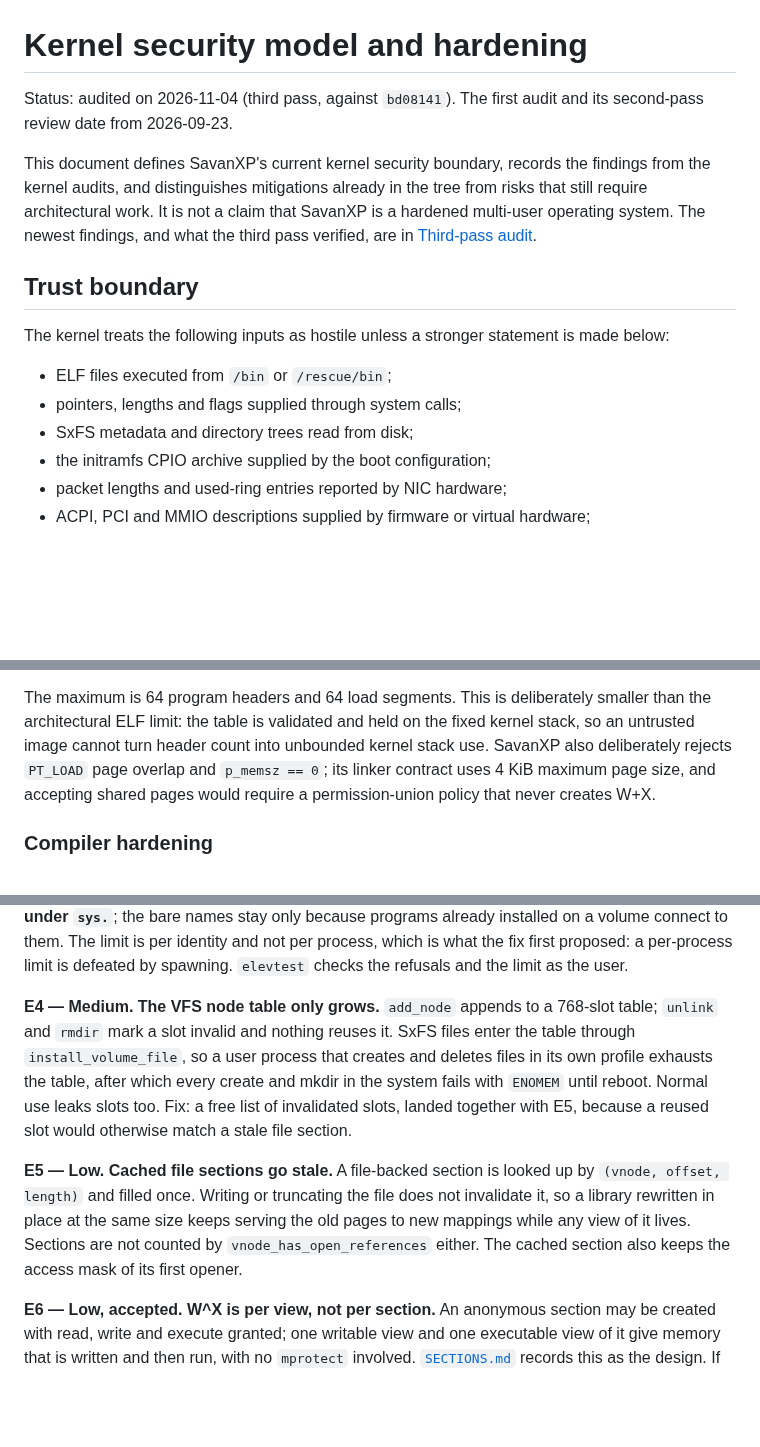
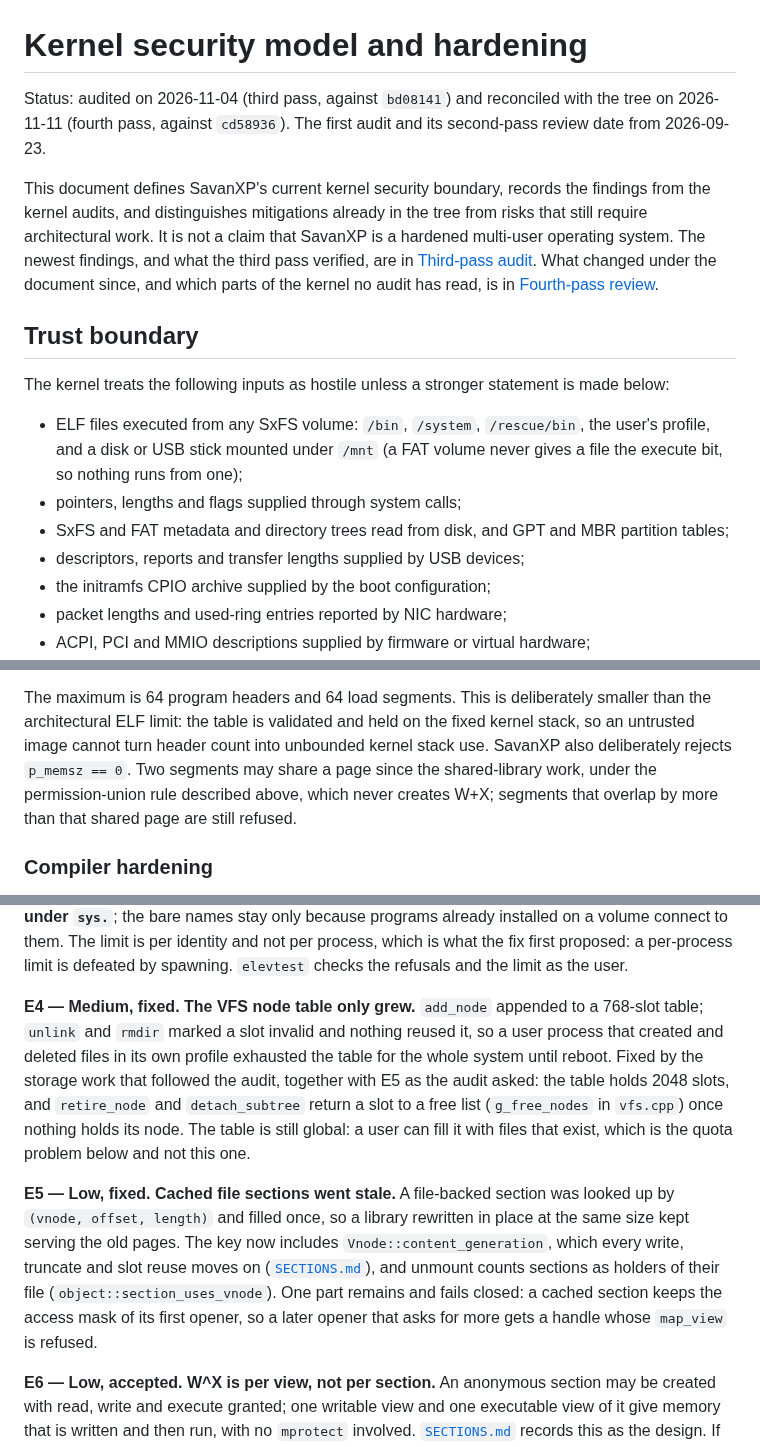
Before and after one commit to SavanDev/SavanXP, a Markdown page: docs/kernel/KERNEL_SECURITY.md, 3 parts joined by grey strips. Rendered like a GitHub page; blank space fills up the shorter version.

```diff
--- a/docs/kernel/KERNEL_SECURITY.md
+++ b/docs/kernel/KERNEL_SECURITY.md
@@ -1,6 +1,7 @@
 # Kernel security model and hardening
 
-Status: audited on 2026-11-04 (third pass, against `bd08141`). The first audit
+Status: audited on 2026-11-04 (third pass, against `bd08141`) and reconciled
+with the tree on 2026-11-11 (fourth pass, against `cd58936`). The first audit
 and its second-pass review date from 2026-09-23.
 
 This document defines SavanXP's current kernel security boundary, records the
@@ -8,16 +9,22 @@ findings from the kernel audits, and distinguishes mitigations already in the
 tree from risks that still require architectural work. It is not a claim that
 SavanXP is a hardened multi-user operating system. The newest findings, and
 what the third pass verified, are in
-[Third-pass audit](#third-pass-audit-2026-11-04).
+[Third-pass audit](#third-pass-audit-2026-11-04). What changed under the
+document since, and which parts of the kernel no audit has read, is in
+[Fourth-pass review](#fourth-pass-review-2026-11-11).
 
 ## Trust boundary
 
 The kernel treats the following inputs as hostile unless a stronger statement
 is made below:
 
-- ELF files executed from `/bin` or `/rescue/bin`;
+- ELF files executed from any SxFS volume: `/bin`, `/system`, `/rescue/bin`,
+  the user's profile, and a disk or USB stick mounted under `/mnt` (a FAT
+  volume never gives a file the execute bit, so nothing runs from one);
 - pointers, lengths and flags supplied through system calls;
-- SxFS metadata and directory trees read from disk;
+- SxFS and FAT metadata and directory trees read from disk, and GPT and MBR
+  partition tables;
+- descriptors, reports and transfer lengths supplied by USB devices;
 - the initramfs CPIO archive supplied by the boot configuration;
 - packet lengths and used-ring entries reported by NIC hardware;
 - ACPI, PCI and MMIO descriptions supplied by firmware or virtual hardware;
@@ -127,10 +134,10 @@ The loader now rejects an image before exposing its entry point when it has:
 The maximum is 64 program headers and 64 load segments. This is deliberately
 smaller than the architectural ELF limit: the table is validated and held on
 the fixed kernel stack, so an untrusted image cannot turn header count into
-unbounded kernel stack use. SavanXP also deliberately rejects `PT_LOAD` page
-overlap and `p_memsz == 0`; its linker contract uses 4 KiB maximum page size,
-and accepting shared pages would require a permission-union policy that never
-creates W+X.
+unbounded kernel stack use. SavanXP also deliberately rejects `p_memsz == 0`.
+Two segments may share a page since the shared-library work, under the
+permission-union rule described above, which never creates W+X; segments that
+overlap by more than that shared page are still refused.
 
 ### Compiler hardening
 
@@ -354,20 +363,24 @@ volume connect to them. The limit is per identity and not per process, which
 is what the fix first proposed: a per-process limit is defeated by spawning.
 `elevtest` checks the refusals and the limit as the user.
 
-**E4 — Medium. The VFS node table only grows.** `add_node` appends to a
-768-slot table; `unlink` and `rmdir` mark a slot invalid and nothing reuses it.
-SxFS files enter the table through `install_volume_file`, so a user process that
-creates and deletes files in its own profile exhausts the table, after which
-every create and mkdir in the system fails with `ENOMEM` until reboot. Normal
-use leaks slots too. Fix: a free list of invalidated slots, landed together
-with E5, because a reused slot would otherwise match a stale file section.
+**E4 — Medium, fixed. The VFS node table only grew.** `add_node` appended to
+a 768-slot table; `unlink` and `rmdir` marked a slot invalid and nothing reused
+it, so a user process that created and deleted files in its own profile
+exhausted the table for the whole system until reboot. Fixed by the storage
+work that followed the audit, together with E5 as the audit asked: the table
+holds 2048 slots, and `retire_node` and `detach_subtree` return a slot to a
+free list (`g_free_nodes` in `vfs.cpp`) once nothing holds its node. The
+table is still global: a user can fill it with files that exist, which is the
+quota problem below and not this one.
 
-**E5 — Low. Cached file sections go stale.** A file-backed section is looked up
-by `(vnode, offset, length)` and filled once. Writing or truncating the file
-does not invalidate it, so a library rewritten in place at the same size keeps
-serving the old pages to new mappings while any view of it lives. Sections are
-not counted by `vnode_has_open_references` either. The cached section also keeps
-the access mask of its first opener.
+**E5 — Low, fixed. Cached file sections went stale.** A file-backed section
+was looked up by `(vnode, offset, length)` and filled once, so a library
+rewritten in place at the same size kept serving the old pages. The key now
+includes `Vnode::content_generation`, which every write, truncate and slot
+reuse moves on ([`SECTIONS.md`](./SECTIONS.md)), and unmount counts sections
+as holders of their file (`object::section_uses_vnode`). One part remains and
+fails closed: a cached section keeps the access mask of its first opener, so a
+later opener that asks for more gets a handle whose `map_view` is refused.
 
 **E6 — Low, accepted. W^X is per view, not per section.** An anonymous
 section may be created with read, write and execute granted; one writable view
```
Also changed, not shown: other parts of docs/kernel/KERNEL_SECURITY.md (+70 -7 lines).
